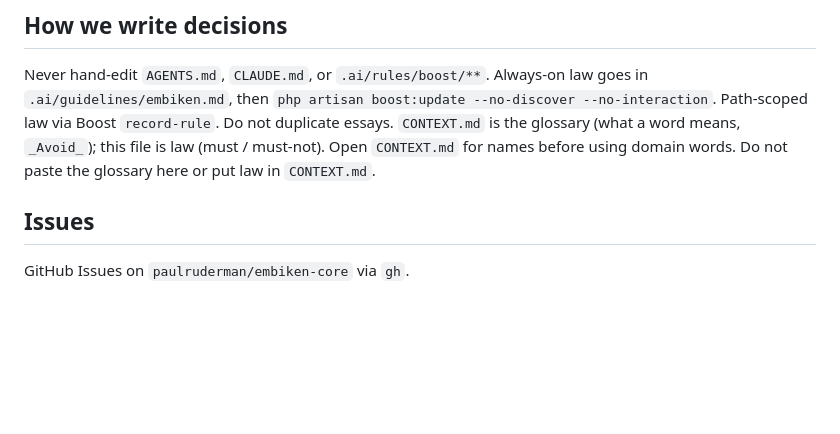
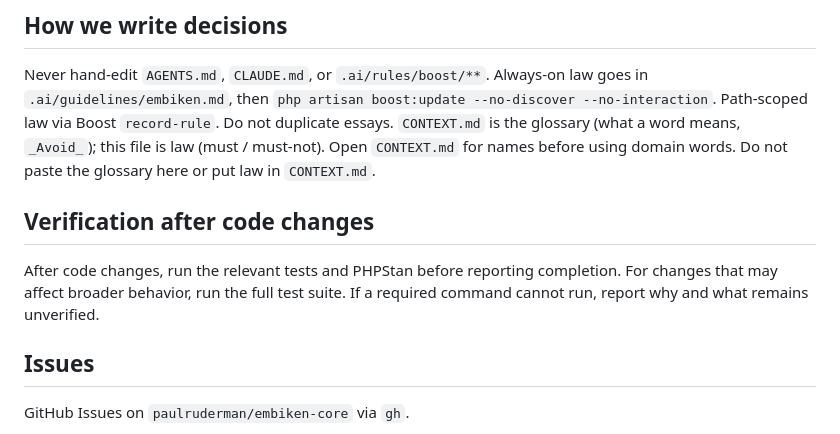
Before and after one commit to paulruderman/embiken-core, a Markdown page: AGENTS.md, the part around the change. Rendered like a GitHub page; blank space fills up the shorter version.

```diff
--- a/AGENTS.md
+++ b/AGENTS.md
@@ -54,6 +54,10 @@ Auth: platform **Users** (central DB, one admin class). The first User is Artisa
 ## How we write decisions
 
 Never hand-edit `AGENTS.md`, `CLAUDE.md`, or `.ai/rules/boost/**`. Always-on law goes in `.ai/guidelines/embiken.md`, then `php artisan boost:update --no-discover --no-interaction`. Path-scoped law via Boost `record-rule`. Do not duplicate essays. `CONTEXT.md` is the glossary (what a word means, `_Avoid_`); this file is law (must / must-not). Open `CONTEXT.md` for names before using domain words. Do not paste the glossary here or put law in `CONTEXT.md`.
+
+## Verification after code changes
+
+After code changes, run the relevant tests and PHPStan before reporting completion. For changes that may affect broader behavior, run the full test suite. If a required command cannot run, report why and what remains unverified.
 
 ## Issues
 
```
Also changed, not shown: .ai/guidelines/embiken.md (+4 -0 lines), CLAUDE.md (+4 -0 lines).
